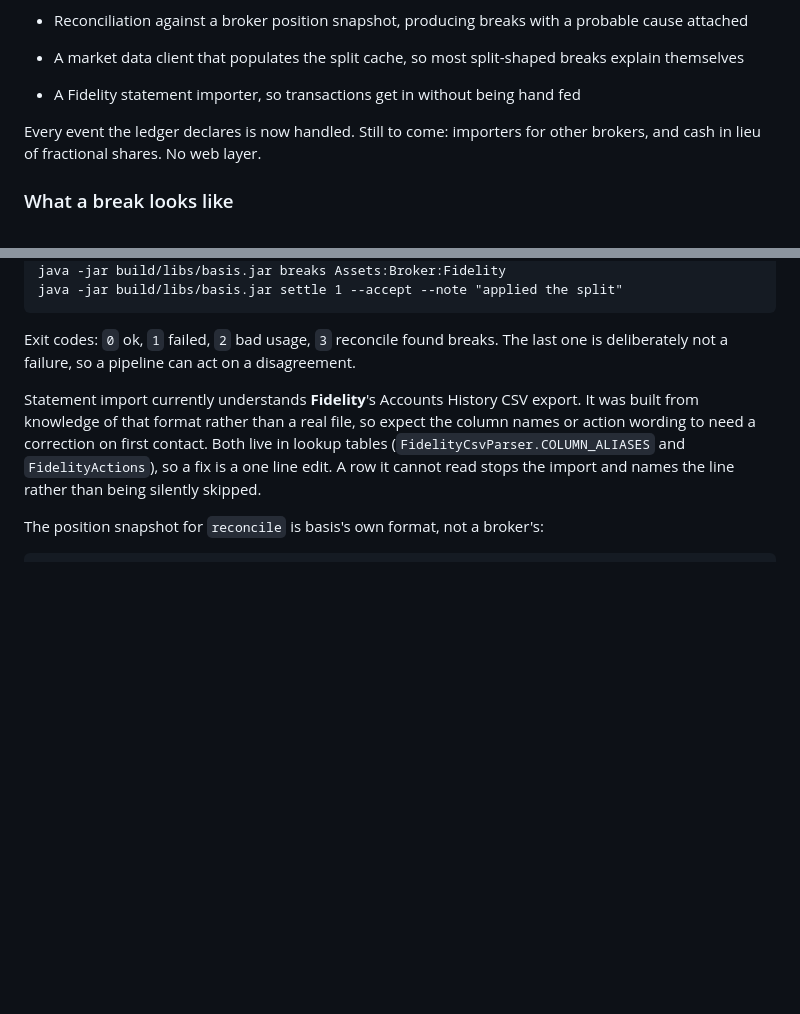
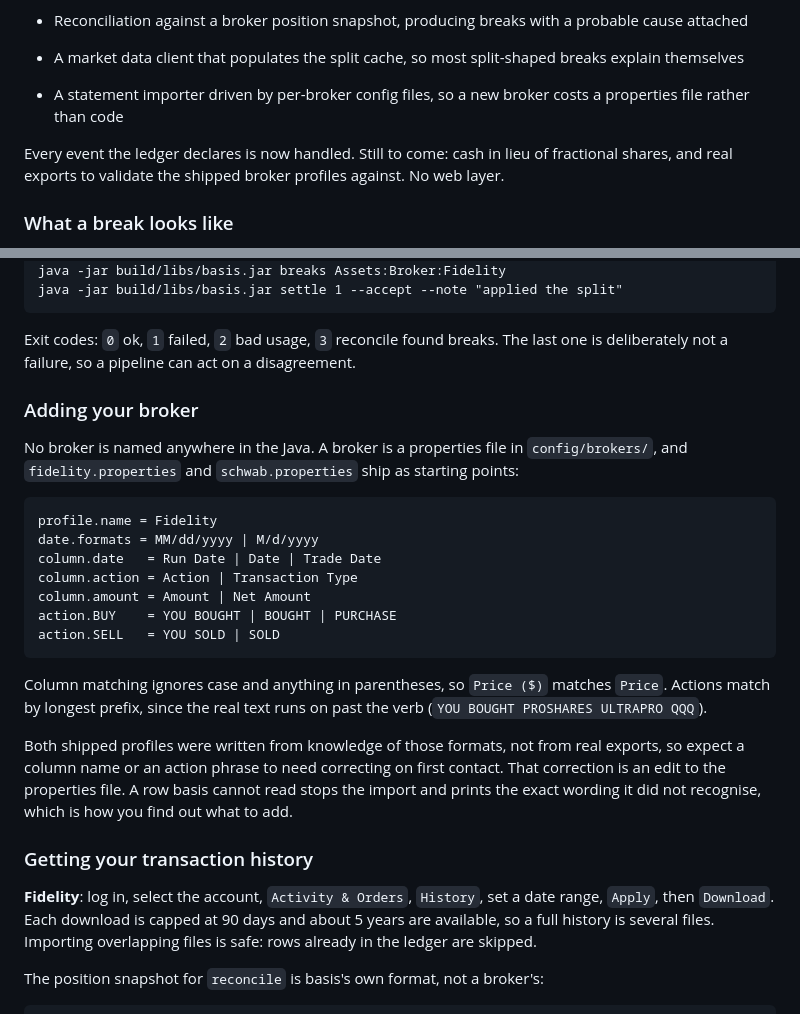
Before and after one commit to lgoyal6/basis, a Markdown page: README.md, 2 parts joined by grey strips. GitHub-like rendering; blank space fills up the shorter version.

````diff
--- a/README.md
+++ b/README.md
@@ -30,10 +30,12 @@ Week 4. Ledger core, distributions, transfers, corporate actions, reconciliation
 - A market data client that populates the split cache, so most split-shaped breaks
   explain themselves
 
-- A Fidelity statement importer, so transactions get in without being hand fed
+- A statement importer driven by per-broker config files, so a new broker costs a
+  properties file rather than code
 
-Every event the ledger declares is now handled. Still to come: importers for other
-brokers, and cash in lieu of fractional shares. No web layer.
+Every event the ledger declares is now handled. Still to come: cash in lieu of
+fractional shares, and real exports to validate the shipped broker profiles against.
+No web layer.
 
 ### What a break looks like
 
@@ -95,12 +97,38 @@ java -jar build/libs/basis.jar settle 1 --accept --note "applied the split"
 Exit codes: `0` ok, `1` failed, `2` bad usage, `3` reconcile found breaks. The last
 one is deliberately not a failure, so a pipeline can act on a disagreement.
 
-Statement import currently understands **Fidelity**'s Accounts History CSV export.
-It was built from knowledge of that format rather than a real file, so expect the
-column names or action wording to need a correction on first contact. Both live in
-lookup tables (`FidelityCsvParser.COLUMN_ALIASES` and `FidelityActions`), so a fix
-is a one line edit. A row it cannot read stops the import and names the line rather
-than being silently skipped.
+### Adding your broker
+
+No broker is named anywhere in the Java. A broker is a properties file in
+`config/brokers/`, and `fidelity.properties` and `schwab.properties` ship as
+starting points:
+
+```properties
+profile.name = Fidelity
+date.formats = MM/dd/yyyy | M/d/yyyy
+column.date   = Run Date | Date | Trade Date
+column.action = Action | Transaction Type
+column.amount = Amount | Net Amount
+action.BUY    = YOU BOUGHT | BOUGHT | PURCHASE
+action.SELL   = YOU SOLD | SOLD
+```
+
+Column matching ignores case and anything in parentheses, so `Price ($)` matches
+`Price`. Actions match by longest prefix, since the real text runs on past the verb
+(`YOU BOUGHT PROSHARES ULTRAPRO QQQ`).
+
+Both shipped profiles were written from knowledge of those formats, not from real
+exports, so expect a column name or an action phrase to need correcting on first
+contact. That correction is an edit to the properties file. A row basis cannot read
+stops the import and prints the exact wording it did not recognise, which is how you
+find out what to add.
+
+### Getting your transaction history
+
+**Fidelity**: log in, select the account, `Activity & Orders`, `History`, set a date
+range, `Apply`, then `Download`. Each download is capped at 90 days and about 5 years
+are available, so a full history is several files. Importing overlapping files is
+safe: rows already in the ledger are skipped.
 
 The position snapshot for `reconcile` is basis's own format, not a broker's:
 
````
Also changed, not shown: docs/ARCHITECTURE.md (+51 -0 lines).
